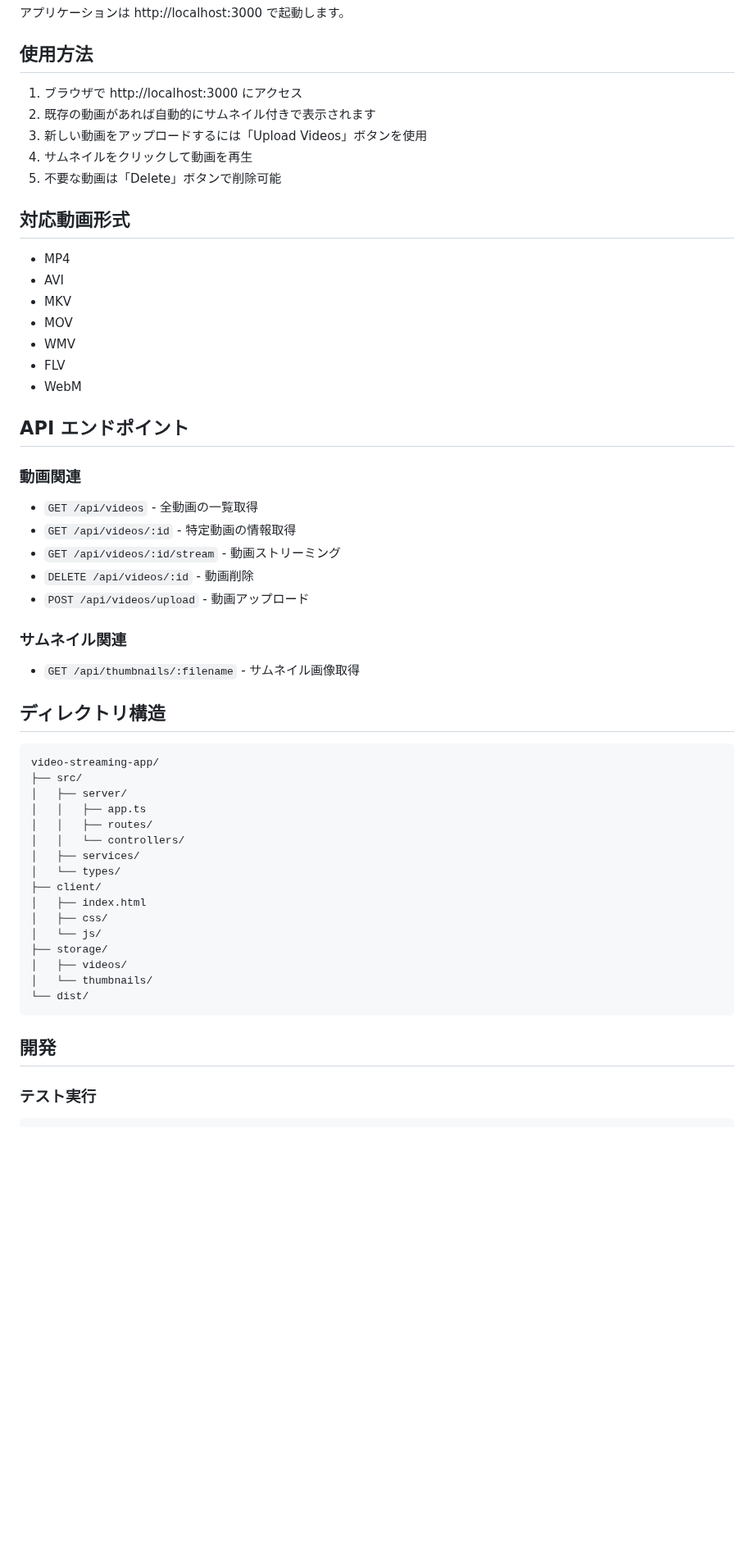
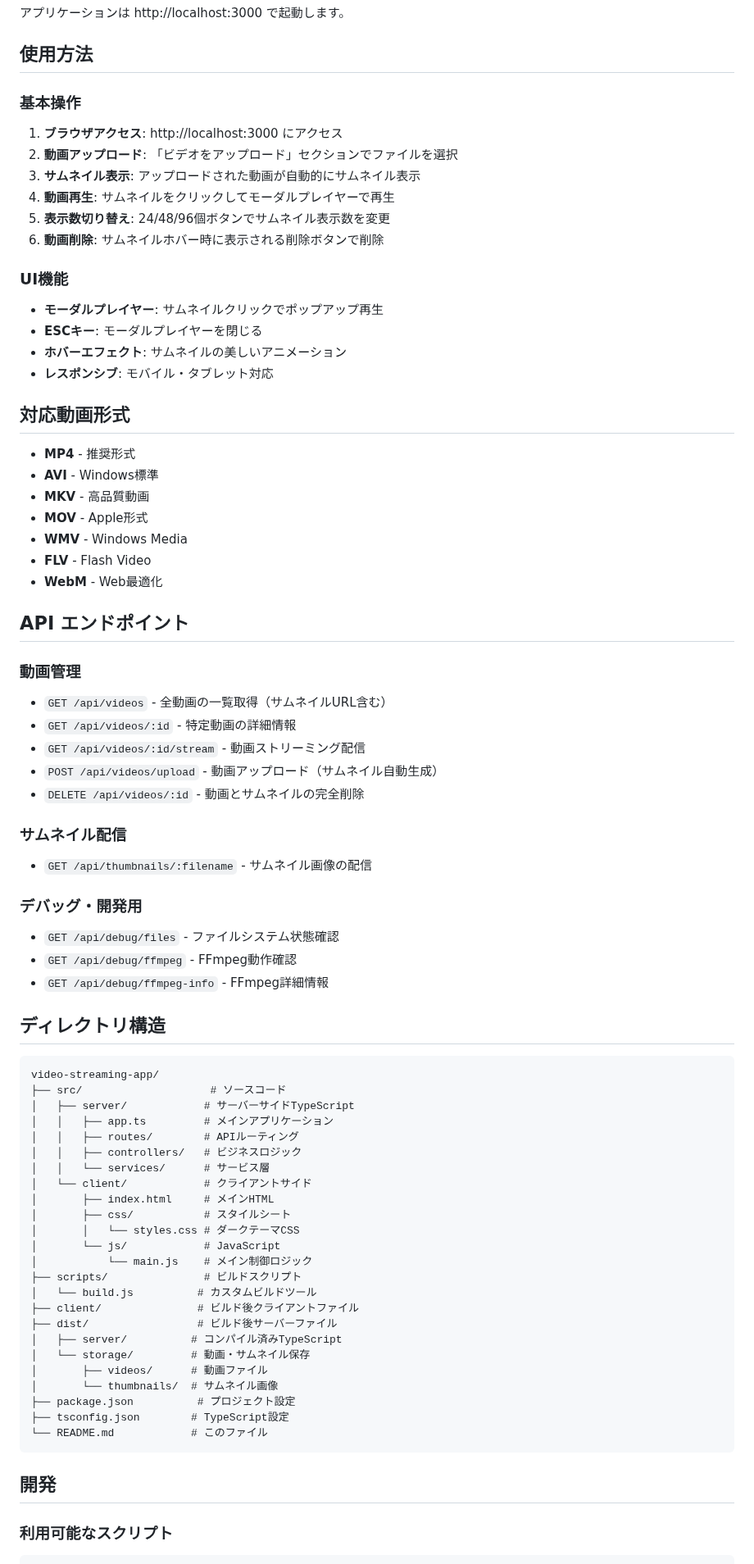
Before and after one commit to kodamaAtomic/video-streaming-app, a Markdown page: README.md, the part around one of its changes. Shown at 82% size. GitHub-like rendering; blank space fills up the shorter version.

Commit message:
feat: Update README for improved clarity and structure, enhance feature descriptions, and add setup instructions

````diff
--- a/README.md
+++ b/README.md
@@ -66,56 +73,80 @@ npm run serve
 
 ## 使用方法
 
-1. ブラウザで http://localhost:3000 にアクセス
-2. 既存の動画があれば自動的にサムネイル付きで表示されます
-3. 新しい動画をアップロードするには「Upload Videos」ボタンを使用
-4. サムネイルをクリックして動画を再生
-5. 不要な動画は「Delete」ボタンで削除可能
+### 基本操作
+
+1. **ブラウザアクセス**: http://localhost:3000 にアクセス
+2. **動画アップロード**: 「ビデオをアップロード」セクションでファイルを選択
+3. **サムネイル表示**: アップロードされた動画が自動的にサムネイル表示
+4. **動画再生**: サムネイルをクリックしてモーダルプレイヤーで再生
+5. **表示数切り替え**: 24/48/96個ボタンでサムネイル表示数を変更
+6. **動画削除**: サムネイルホバー時に表示される削除ボタンで削除
+
+### UI機能
+
+- **モーダルプレイヤー**: サムネイルクリックでポップアップ再生
+- **ESCキー**: モーダルプレイヤーを閉じる
+- **ホバーエフェクト**: サムネイルの美しいアニメーション
+- **レスポンシブ**: モバイル・タブレット対応
 
 ## 対応動画形式
 
-- MP4
-- AVI
-- MKV
-- MOV
-- WMV
-- FLV
-- WebM
+- **MP4** - 推奨形式
+- **AVI** - Windows標準
+- **MKV** - 高品質動画
+- **MOV** - Apple形式
+- **WMV** - Windows Media
+- **FLV** - Flash Video
+- **WebM** - Web最適化
 
 ## API エンドポイント
 
-### 動画関連
-- `GET /api/videos` - 全動画の一覧取得
-- `GET /api/videos/:id` - 特定動画の情報取得
-- `GET /api/videos/:id/stream` - 動画ストリーミング
-- `DELETE /api/videos/:id` - 動画削除
-- `POST /api/videos/upload` - 動画アップロード
+### 動画管理
+- `GET /api/videos` - 全動画の一覧取得（サムネイルURL含む）
+- `GET /api/videos/:id` - 特定動画の詳細情報
+- `GET /api/videos/:id/stream` - 動画ストリーミング配信
+- `POST /api/videos/upload` - 動画アップロード（サムネイル自動生成）
+- `DELETE /api/videos/:id` - 動画とサムネイルの完全削除
 
-### サムネイル関連
-- `GET /api/thumbnails/:filename` - サムネイル画像取得
+### サムネイル配信
+- `GET /api/thumbnails/:filename` - サムネイル画像の配信
+
+### デバッグ・開発用
+- `GET /api/debug/files` - ファイルシステム状態確認
+- `GET /api/debug/ffmpeg` - FFmpeg動作確認
+- `GET /api/debug/ffmpeg-info` - FFmpeg詳細情報
 
 ## ディレクトリ構造
 
 ```
 video-streaming-app/
-├── src/
-│   ├── server/
-│   │   ├── app.ts
-│   │   ├── routes/
-│   │   └── controllers/
-│   ├── services/
-│   └── types/
-├── client/
-│   ├── index.html
-│   ├── css/
-│   └── js/
-├── storage/
-│   ├── videos/
-│   └── thumbnails/
-└── dist/
+├── src/                    # ソースコード
+│   ├── server/            # サーバーサイドTypeScript
+│   │   ├── app.ts         # メインアプリケーション
+│   │   ├── routes/        # APIルーティング
+│   │   ├── controllers/   # ビジネスロジック
+│   │   └── services/      # サービス層
+│   └── client/            # クライアントサイド
+│       ├── index.html     # メインHTML
+│       ├── css/           # スタイルシート
+│       │   └── styles.css # ダークテーマCSS
+│       └── js/            # JavaScript
+│           └── main.js    # メイン制御ロジック
+├── scripts/               # ビルドスクリプト
+│   └── build.js          # カスタムビルドツール
+├── client/               # ビルド後クライアントファイル
+├── dist/                 # ビルド後サーバーファイル
+│   ├── server/          # コンパイル済みTypeScript
+│   └── storage/         # 動画・サムネイル保存
+│       ├── videos/      # 動画ファイル
+│       └── thumbnails/  # サムネイル画像
+├── package.json          # プロジェクト設定
+├── tsconfig.json        # TypeScript設定
+└── README.md            # このファイル
 ```
 
 ## 開発
 
-### テスト実行
+### 利用可能なスクリプト
+
 ```bash
````
Also changed, not shown: other parts of README.md (+172 -173 lines).
